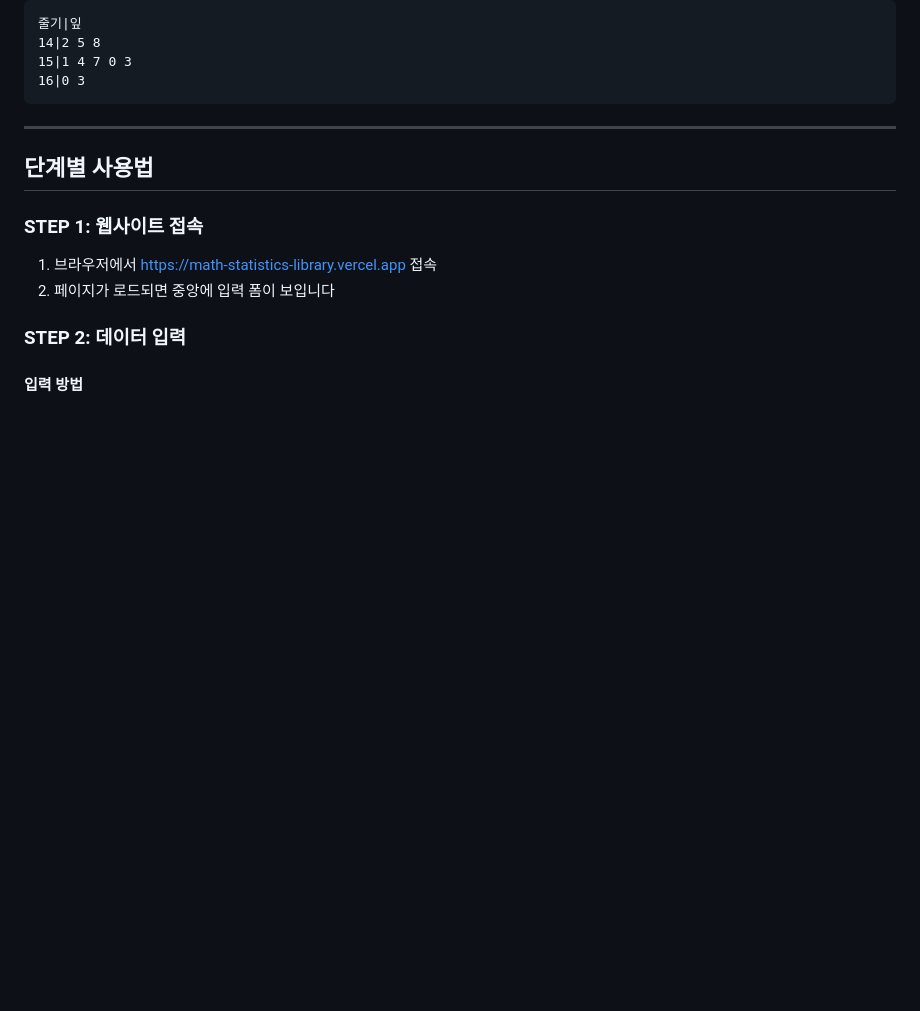
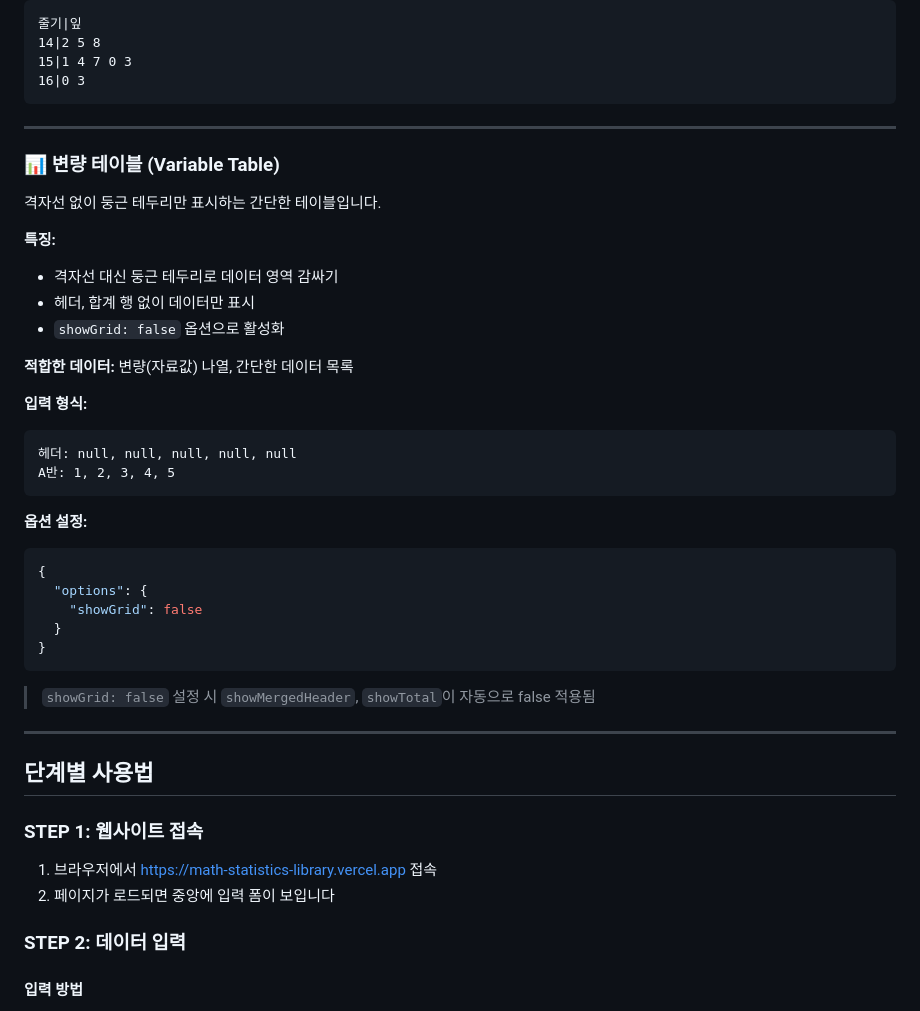
Before and after one commit to inhoyu-svg/statistics, a Markdown page: md/USAGE.md, the part around the change. Rendered like a GitHub page; blank space fills up the shorter version.

````diff
--- a/md/USAGE.md
+++ b/md/USAGE.md
@@ -108,6 +108,36 @@ O|0.30|0.25
 15|1 4 7 0 3
 16|0 3
 ```
+
+---
+
+### 📊 변량 테이블 (Variable Table)
+
+격자선 없이 둥근 테두리만 표시하는 간단한 테이블입니다.
+
+**특징:**
+- 격자선 대신 둥근 테두리로 데이터 영역 감싸기
+- 헤더, 합계 행 없이 데이터만 표시
+- `showGrid: false` 옵션으로 활성화
+
+**적합한 데이터:** 변량(자료값) 나열, 간단한 데이터 목록
+
+**입력 형식:**
+```
+헤더: null, null, null, null, null
+A반: 1, 2, 3, 4, 5
+```
+
+**옵션 설정:**
+```json
+{
+  "options": {
+    "showGrid": false
+  }
+}
+```
+
+> `showGrid: false` 설정 시 `showMergedHeader`, `showTotal`이 자동으로 false 적용됨
 
 ---
 
````
Also changed, not shown: md/SCHEMA.md (+2 -0 lines), md/VIZ-API-CONFIG.md (+20 -0 lines).
